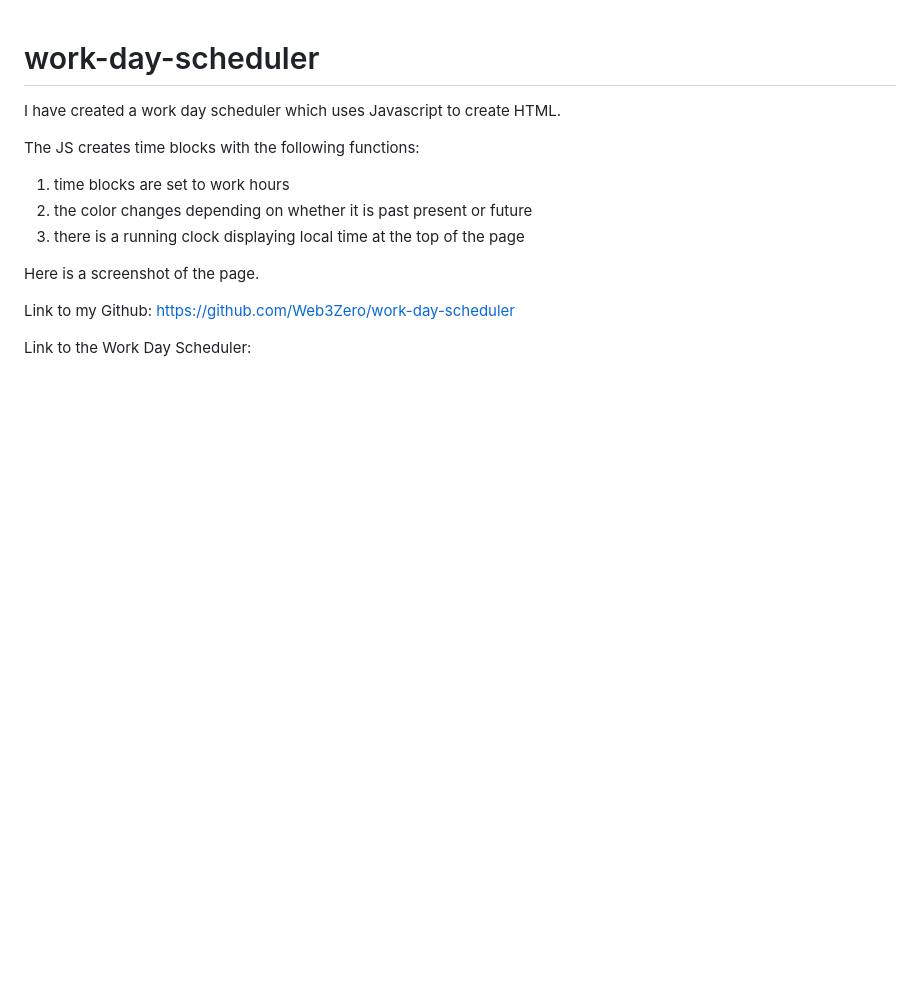
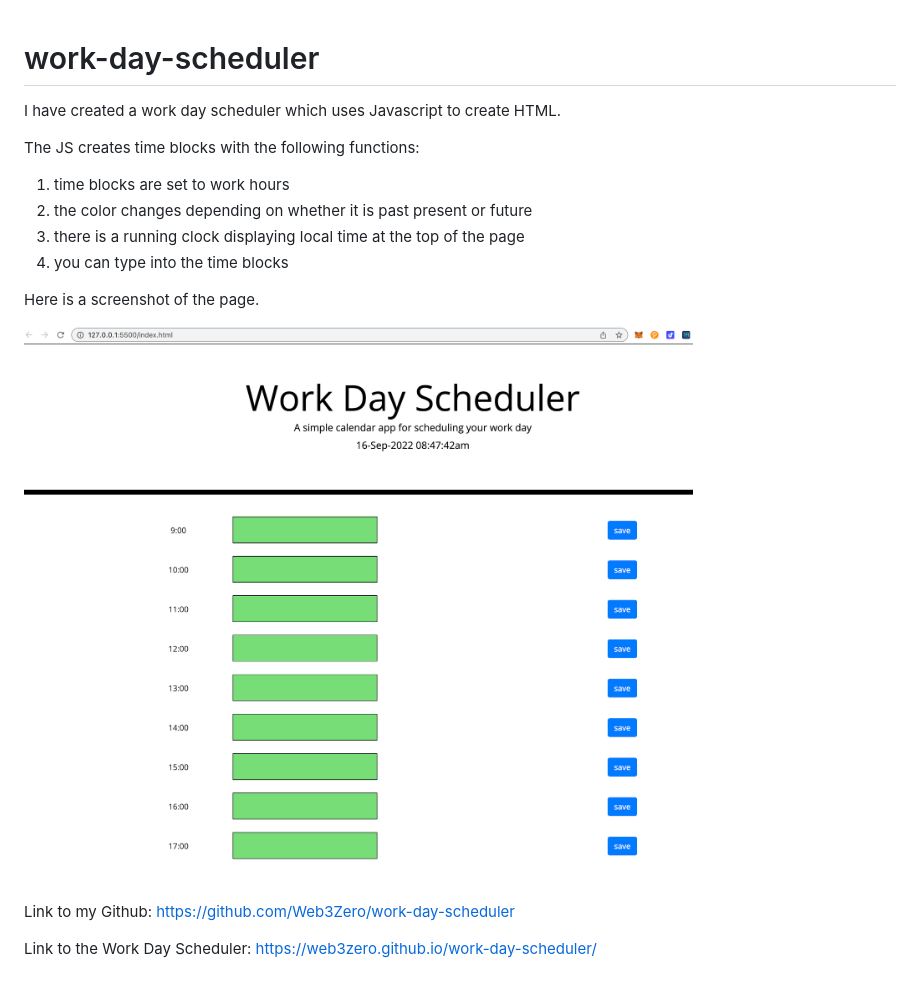
Before and after one commit to Web3Zero/work-day-scheduler, a Markdown page: README.md, the part around the change. Drawn GitHub-style; pictures changed too: Assets/Screen Shot 2022-09-16 at 8.47.43 am.png (added); blank space fills up the shorter version.

Commit message:
updating README with links and screenshot of the page

```diff
--- a/README.md
+++ b/README.md
@@ -6,11 +6,12 @@ The JS creates time blocks with the following functions:
 1. time blocks are set to work hours
 2. the color changes depending on whether it is past present or future
 3. there is a running clock displaying local time at the top of the page
+4. you can type into the time blocks
 
 Here is a screenshot of the page.
 
-
+![](Assets/Screen%20Shot%202022-09-16%20at%208.47.43%20am.png)
 
 Link to my Github: https://github.com/Web3Zero/work-day-scheduler
 
-Link to the Work Day Scheduler:
+Link to the Work Day Scheduler: https://web3zero.github.io/work-day-scheduler/
```
Also changed, not shown: 1 other file.
